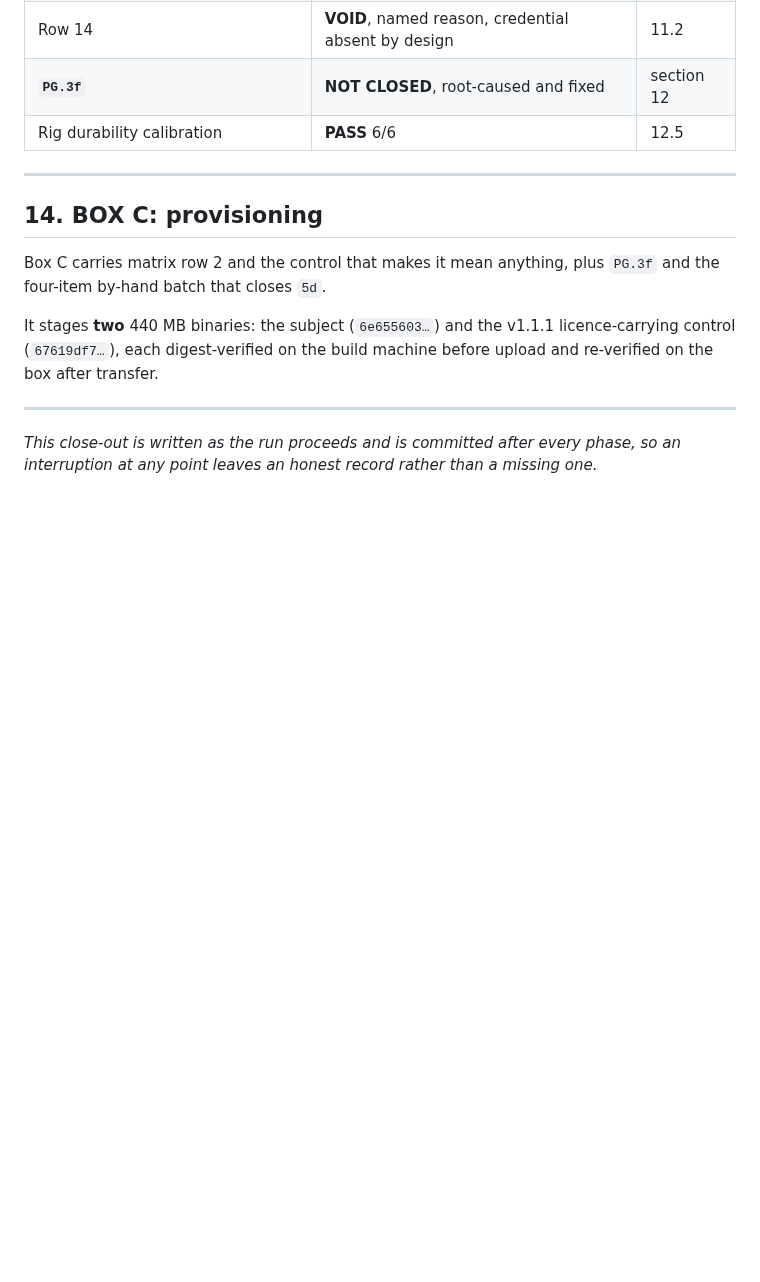
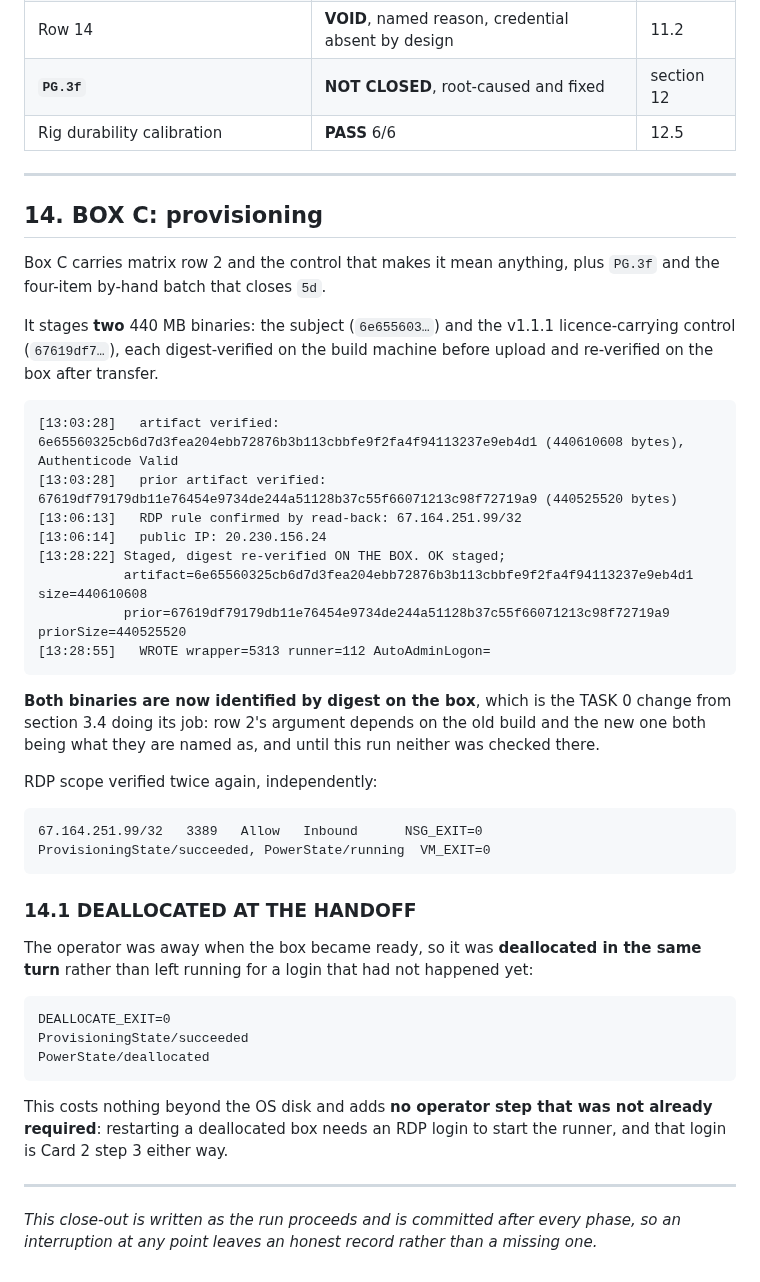
Before and after one commit to BuzzardsBay/clawfactory-secure-setup, a Markdown page: docs/session_reports/2026-08-28_v144_validation_boxBC_closeout.md, the part around the change. Rendered like a GitHub page; blank space fills up the shorter version.

Commit message:
docs(closeout): box C staged with both binaries pinned; deallocated at the handoff
Co-Authored-By: Claude Opus 5 <noreply@anthropic.com>

````diff
--- a/docs/session_reports/2026-08-28_v144_validation_boxBC_closeout.md
+++ b/docs/session_reports/2026-08-28_v144_validation_boxBC_closeout.md
@@ -1222,6 +1222,44 @@ It stages **two** 440 MB binaries: the subject (`6e655603…`) and the v1.1.1
 licence-carrying control (`67619df7…`), each digest-verified on the build machine
 before upload and re-verified on the box after transfer.
 
+```
+[13:03:28]   artifact verified: 6e65560325cb6d7d3fea204ebb72876b3b113cbbfe9f2fa4f94113237e9eb4d1 (440610608 bytes), Authenticode Valid
+[13:03:28]   prior artifact verified: 67619df79179db11e76454e9734de244a51128b37c55f66071213c98f72719a9 (440525520 bytes)
+[13:06:13]   RDP rule confirmed by read-back: 67.164.251.99/32
+[13:06:14]   public IP: 20.230.156.24
+[13:28:22] Staged, digest re-verified ON THE BOX. OK staged;
+           artifact=6e65560325cb6d7d3fea204ebb72876b3b113cbbfe9f2fa4f94113237e9eb4d1 size=440610608
+           prior=67619df79179db11e76454e9734de244a51128b37c55f66071213c98f72719a9 priorSize=440525520
+[13:28:55]   WROTE wrapper=5313 runner=112 AutoAdminLogon=
+```
+
+**Both binaries are now identified by digest on the box**, which is the TASK 0
+change from section 3.4 doing its job: row 2's argument depends on the old build
+and the new one both being what they are named as, and until this run neither was
+checked there.
+
+RDP scope verified twice again, independently:
+
+```
+67.164.251.99/32   3389   Allow   Inbound      NSG_EXIT=0
+ProvisioningState/succeeded, PowerState/running  VM_EXIT=0
+```
+
+### 14.1 DEALLOCATED AT THE HANDOFF
+
+The operator was away when the box became ready, so it was **deallocated in the
+same turn** rather than left running for a login that had not happened yet:
+
+```
+DEALLOCATE_EXIT=0
+ProvisioningState/succeeded
+PowerState/deallocated
+```
+
+This costs nothing beyond the OS disk and adds **no operator step that was not
+already required**: restarting a deallocated box needs an RDP login to start the
+runner, and that login is Card 2 step 3 either way.
+
 
 
 ---
````
